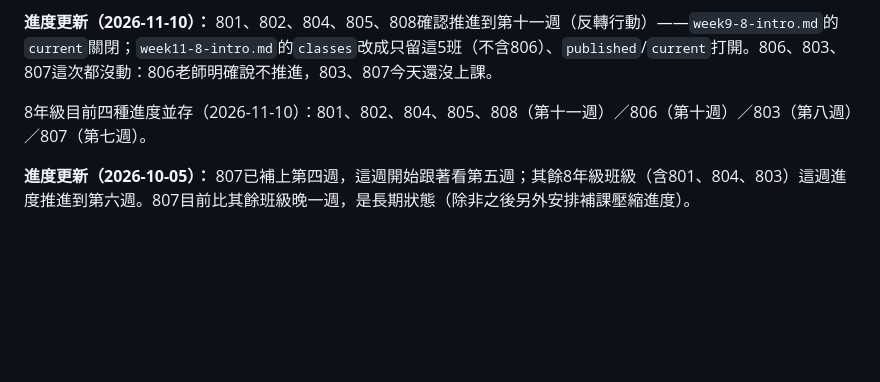
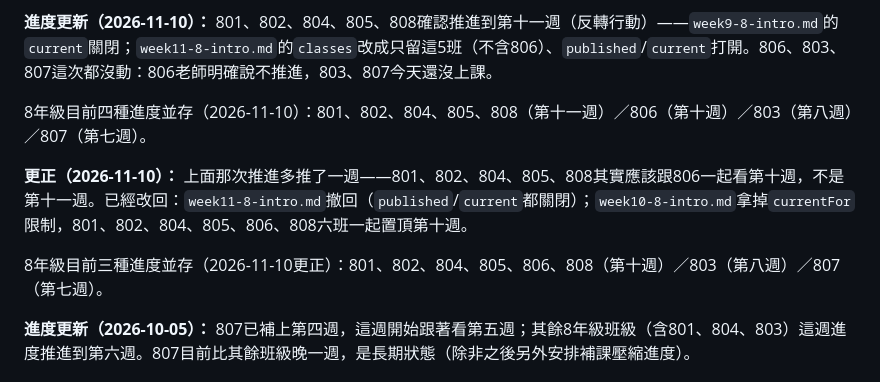
Before and after one commit to Lolalayaya/Teaching, a Markdown page: teacher-notes/上學期課程規劃-陣列與演算法.md, the part around the change. Drawn GitHub-style; blank space fills up the shorter version.

Commit message:
1110_更正：801/802/804/805/808應該跟806一起看W10，不是W11
剛才推進多推了一週。撤回week11-8-intro.md（published/current關閉）；
week10-8-intro.md拿掉currentFor限制，六班（801/802/804/805/806/808）
一起置頂第十週。更新8年級課程規劃筆記。

Co-Authored-By: Claude Sonnet 5 <noreply@anthropic.com>

```diff
--- a/teacher-notes/上學期課程規劃-陣列與演算法.md
+++ b/teacher-notes/上學期課程規劃-陣列與演算法.md
@@ -117,6 +117,10 @@
 
 8年級目前四種進度並存（2026-11-10）：801、802、804、805、808（第十一週）／806（第十週）／803（第八週）／807（第七週）。
 
+**更正（2026-11-10）：** 上面那次推進多推了一週——801、802、804、805、808其實應該跟806一起看第十週，不是第十一週。已經改回：`week11-8-intro.md`撤回（`published`/`current`都關閉）；`week10-8-intro.md`拿掉`currentFor`限制，801、802、804、805、806、808六班一起置頂第十週。
+
+8年級目前三種進度並存（2026-11-10更正）：801、802、804、805、806、808（第十週）／803（第八週）／807（第七週）。
+
 **進度更新（2026-10-05）：** 807已補上第四週，這週開始跟著看第五週；其餘8年級班級（含801、804、803）這週進度推進到第六週。807目前比其餘班級晚一週，是長期狀態（除非之後另外安排補課壓縮進度）。
 
 ## 重要限制
```
Also changed, not shown: 2 other files.
